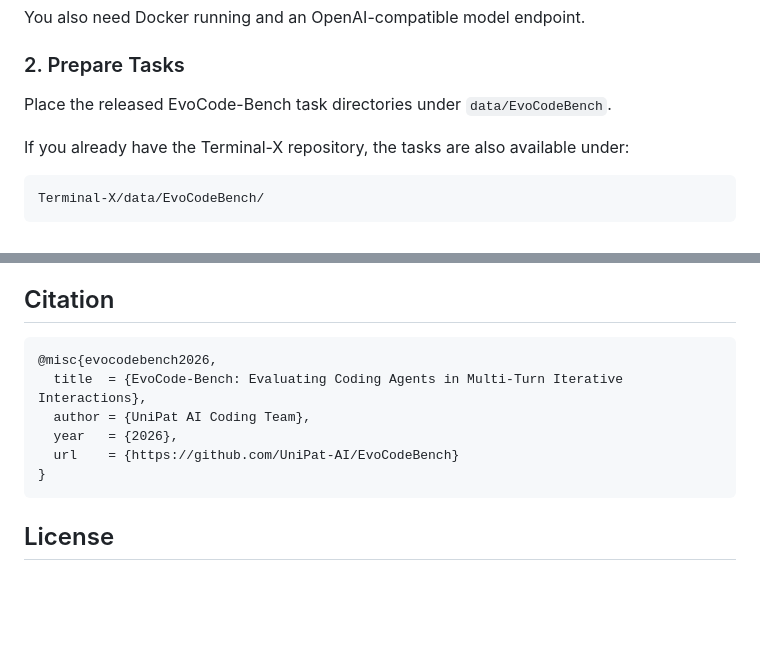
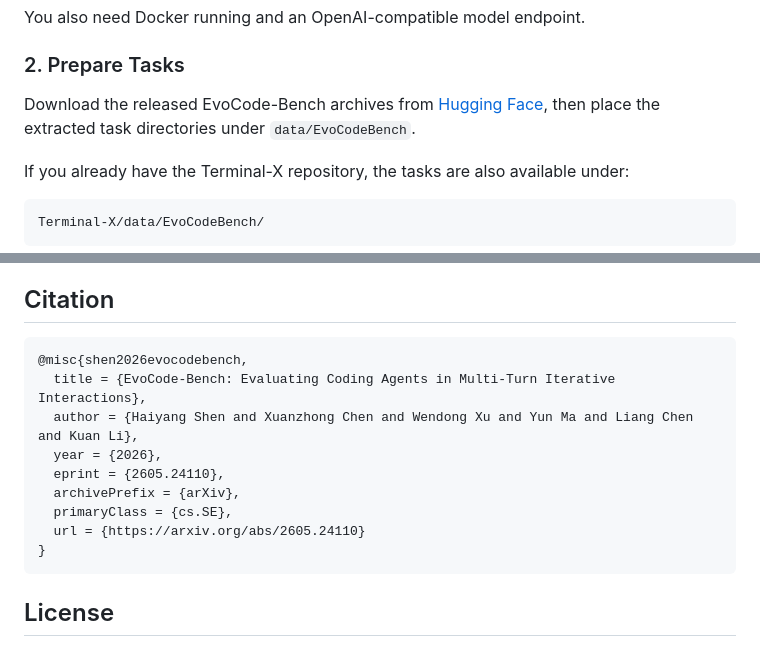
Before and after one commit to UniPat-AI/EvoCodeBench, a Markdown page: README.md, 2 parts joined by grey strips. Rendered like a GitHub page; blank space fills up the shorter version.

Commit message:
Update paper and dataset links

````diff
--- a/README.md
+++ b/README.md
@@ -101,7 +101,7 @@ You also need Docker running and an OpenAI-compatible model endpoint.
 
 ### 2. Prepare Tasks
 
-Place the released EvoCode-Bench task directories under `data/EvoCodeBench`.
+Download the released EvoCode-Bench archives from [Hugging Face](https://huggingface.co/datasets/UnipatAI/EvoCodeBench), then place the extracted task directories under `data/EvoCodeBench`.
 
 If you already have the Terminal-X repository, the tasks are also available under:
 
@@ -235,11 +235,14 @@ EvoCode-Bench is the **iteration** component of [Terminal-X](https://github.com/
 ## Citation
 
 ```bibtex
-@misc{evocodebench2026,
-  title  = {EvoCode-Bench: Evaluating Coding Agents in Multi-Turn Iterative Interactions},
-  author = {UniPat AI Coding Team},
-  year   = {2026},
-  url    = {https://github.com/UniPat-AI/EvoCodeBench}
+@misc{shen2026evocodebench,
+  title = {EvoCode-Bench: Evaluating Coding Agents in Multi-Turn Iterative Interactions},
+  author = {Haiyang Shen and Xuanzhong Chen and Wendong Xu and Yun Ma and Liang Chen and Kuan Li},
+  year = {2026},
+  eprint = {2605.24110},
+  archivePrefix = {arXiv},
+  primaryClass = {cs.SE},
+  url = {https://arxiv.org/abs/2605.24110}
 }
 ```
 
````
Also changed, not shown: other parts of README.md (+2 -2 lines).
